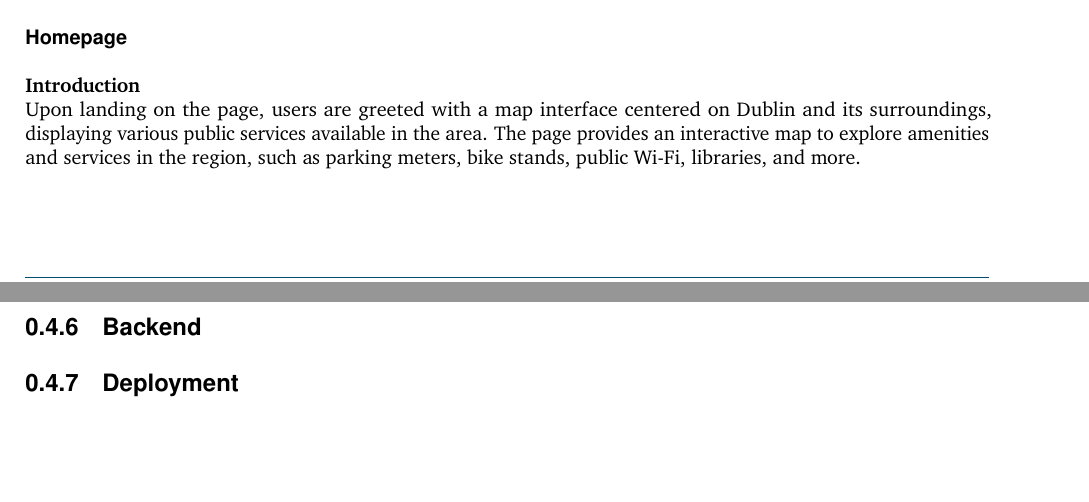
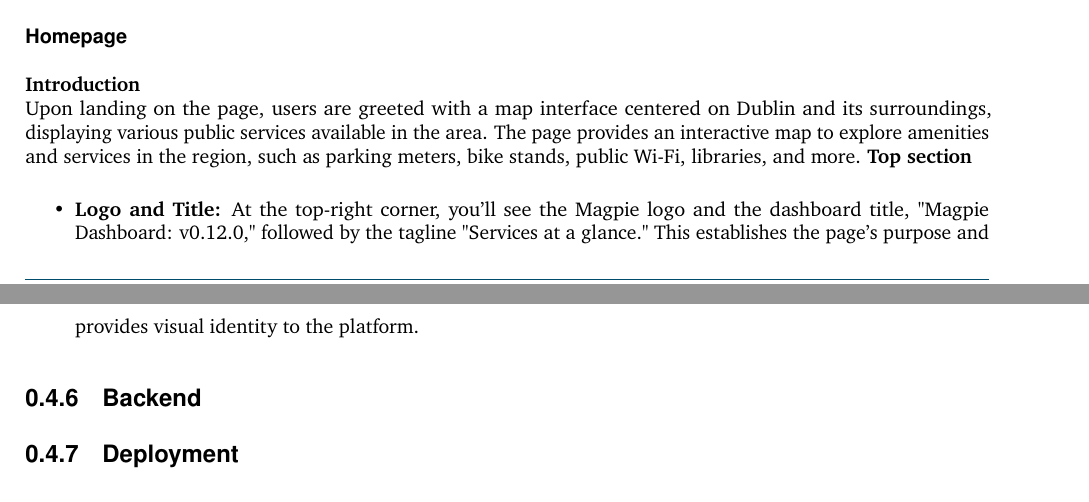
Before and after one commit to 2024-CMPU9010-GROUP-3/PROJECT, a LaTeX document (Documentation/final-report/main.tex, which reads Documentation/final-report/pages/technical_solution/frontend.tex): two parts of pages 8 and 9 of 15, joined at a grey line, cut so that both start at the same text, the shorter picture padded with empty space. Compiled offline with pdfLaTeX.

Commit message:
Added the "top section" section

```diff
--- a/Documentation/final-report/pages/technical_solution/frontend.tex
+++ b/Documentation/final-report/pages/technical_solution/frontend.tex
@@ -79,3 +79,7 @@ The integration of these technologies into the frontend of the project provided
 \newline
 \textbf{Introduction}\\
 Upon landing on the page, users are greeted with a map interface centered on Dublin and its surroundings, displaying various public services available in the area. The page provides an interactive map to explore amenities and services in the region, such as parking meters, bike stands, public Wi-Fi, libraries, and more.
+\textbf{Top section}
+\begin{itemize}
+    \item \textbf{Logo and Title:} At the top-right corner, you’ll see the Magpie logo and the dashboard title, "Magpie Dashboard: v0.12.0," followed by the tagline "Services at a glance." This establishes the page's purpose and provides visual identity to the platform.
+\end{itemize}
```
